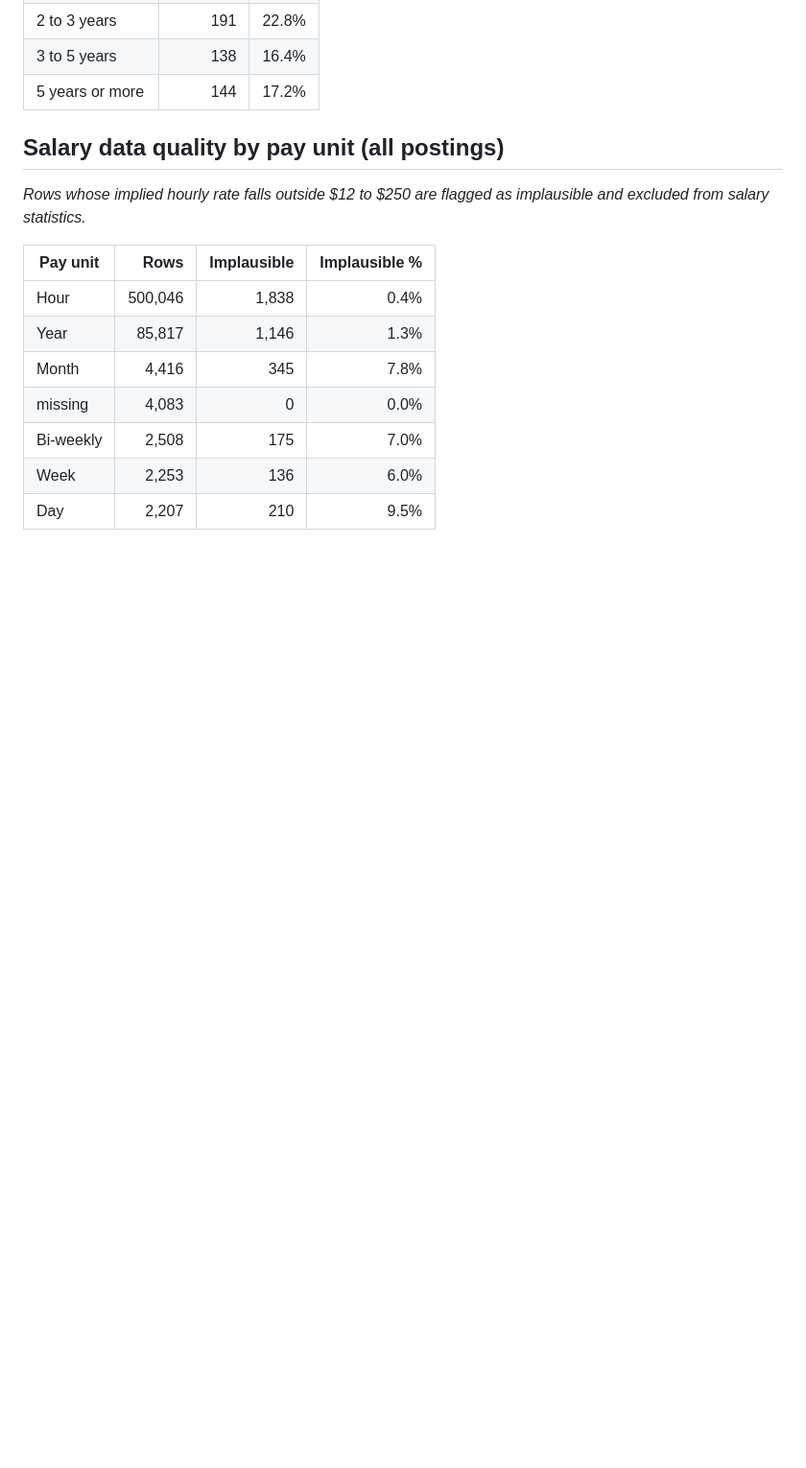
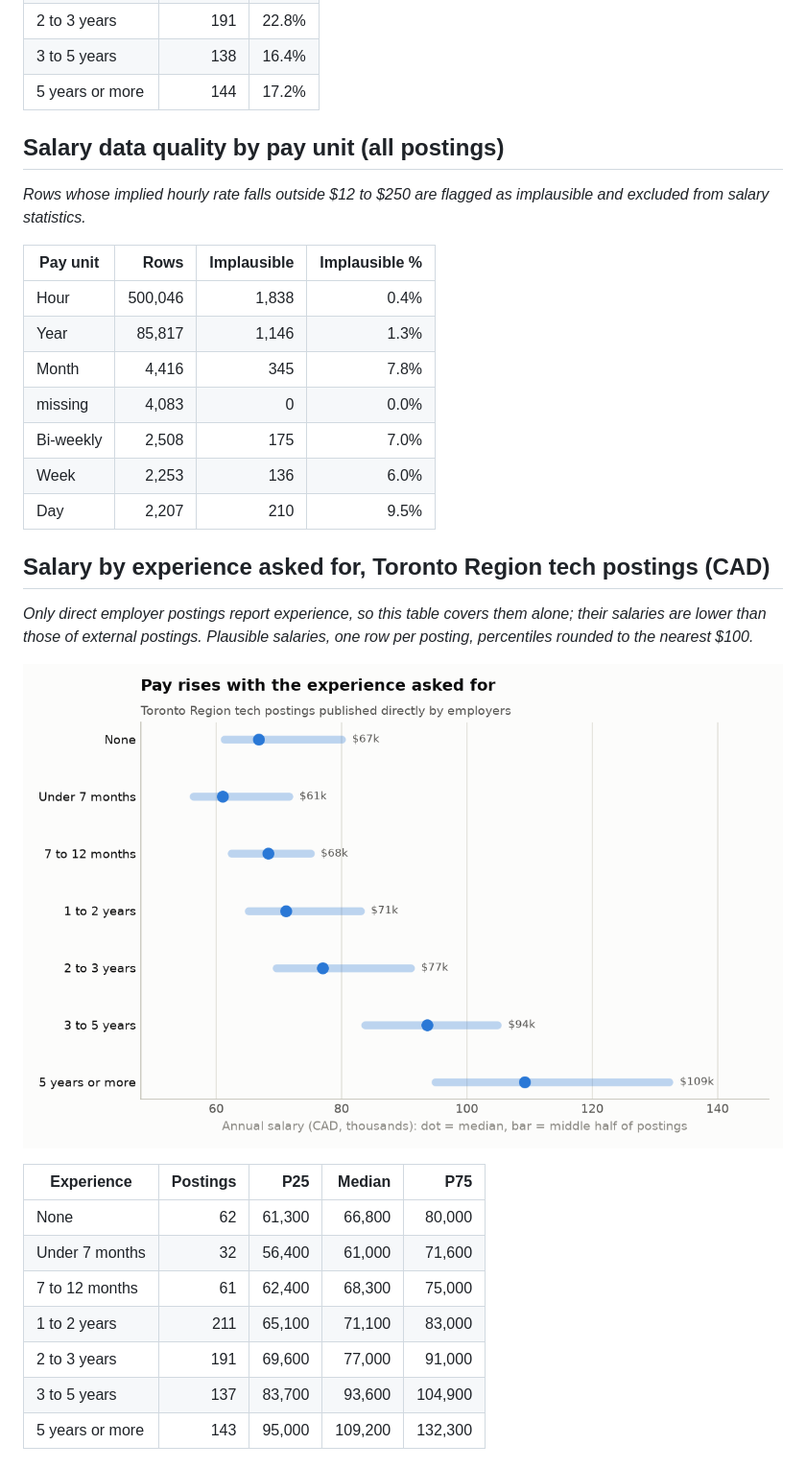
Before and after one commit to jonahernan99/toronto-tech-job-market, a Markdown page: reports/summary.md, the part around one of its changes. Shown at 96% size. Rendered like a GitHub page; pictures changed too: reports/figures/salary_by_experience.png (added); blank space fills up the shorter version.

```diff
--- a/reports/summary.md
+++ b/reports/summary.md
@@ -122,3 +122,19 @@ _Rows whose implied hourly rate falls outside $12 to $250 are flagged as implaus
 | Week | 2,253 | 136 | 6.0% |
 | Day | 2,207 | 210 | 9.5% |
 
+## Salary by experience asked for, Toronto Region tech postings (CAD)
+
+_Only direct employer postings report experience, so this table covers them alone; their salaries are lower than those of external postings. Plausible salaries, one row per posting, percentiles rounded to the nearest $100._
+
+![Salary by experience asked for, Toronto Region tech postings (CAD)](figures/salary_by_experience.png)
+
+| Experience | Postings | P25 | Median | P75 |
+| --- | ---: | ---: | ---: | ---: |
+| None | 62 | 61,300 | 66,800 | 80,000 |
+| Under 7 months | 32 | 56,400 | 61,000 | 71,600 |
+| 7 to 12 months | 61 | 62,400 | 68,300 | 75,000 |
+| 1 to 2 years | 211 | 65,100 | 71,100 | 83,000 |
+| 2 to 3 years | 191 | 69,600 | 77,000 | 91,000 |
+| 3 to 5 years | 137 | 83,700 | 93,600 | 104,900 |
+| 5 years or more | 143 | 95,000 | 109,200 | 132,300 |
+
```
Also changed, not shown: other parts of reports/summary.md (+24 -1 lines), reports/figures/salary_by_family.png.
